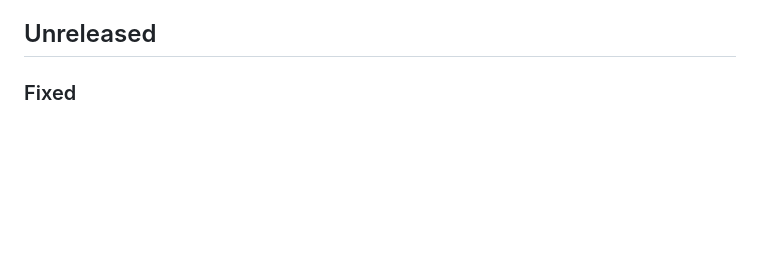
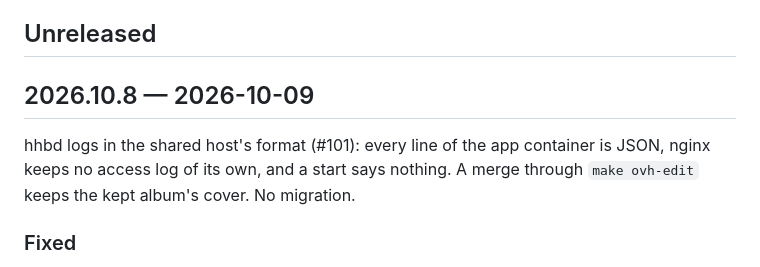
Before and after one commit to jkulak/hhbd, a Markdown page: CHANGELOG.md, the part around the change. Drawn GitHub-style; blank space fills up the shorter version.

Commit message:
Prepare release 2026.10.8
#101 changes what every container of the stack writes, which the host's
collector and Grafana read, so it goes out on its own with the one small fix
merged after it; the day after, the share of lines with no level Grafana
recognises says whether it worked.

```diff
--- a/CHANGELOG.md
+++ b/CHANGELOG.md
@@ -7,6 +7,12 @@ published as a release — `gh release create vYYYY.MM.N` — which is what depl
 person's decision; nothing releases on its own.
 
 ## Unreleased
+
+## 2026.10.8 — 2026-10-09
+
+hhbd logs in the shared host's format (#101): every line of the app container is JSON, nginx
+keeps no access log of its own, and a start says nothing. A merge through `make ovh-edit`
+keeps the kept album's cover. No migration.
 
 ### Fixed
 - Merging an album into another that has a cover keeps that cover on the page. The merged
```
